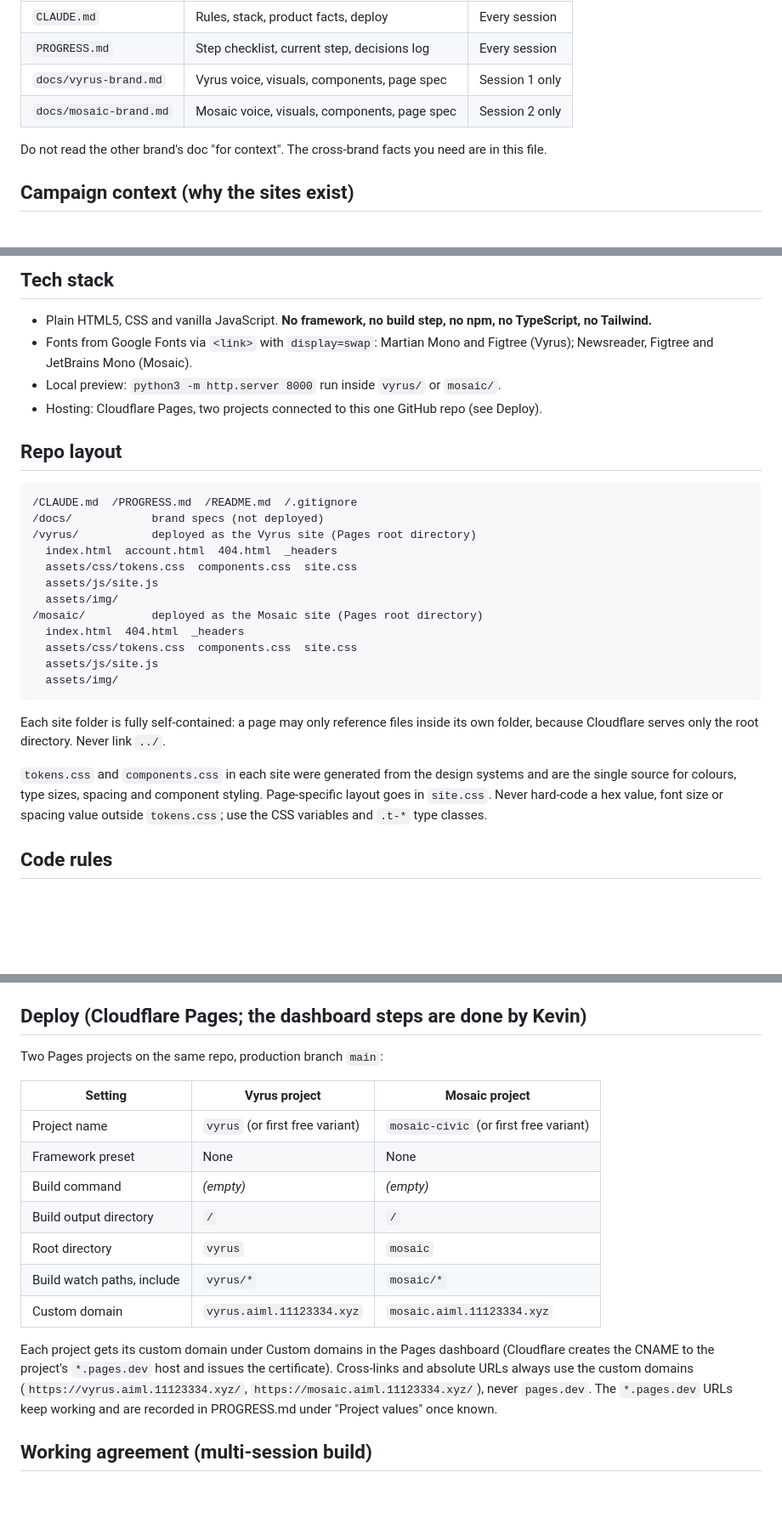
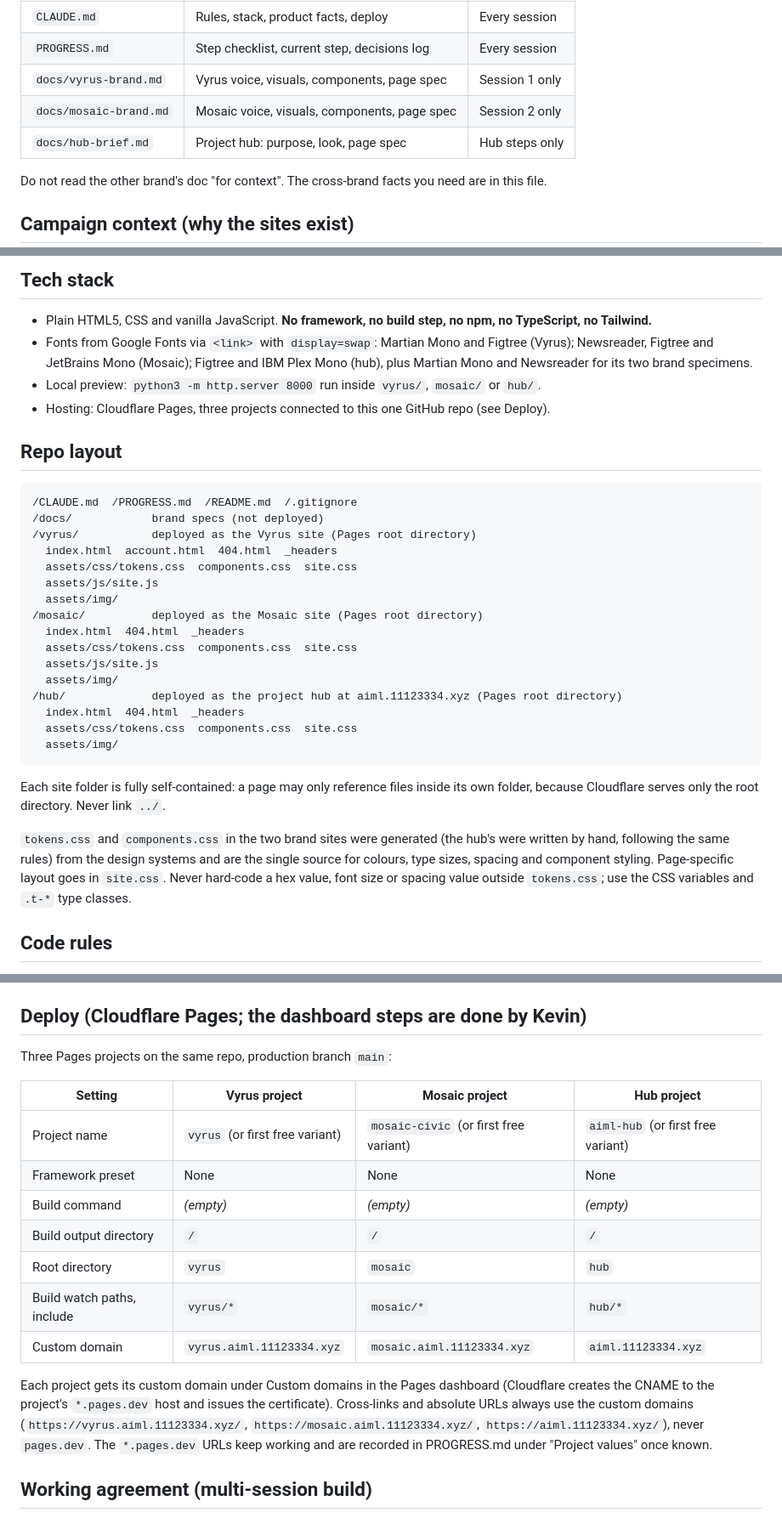
Before and after one commit to notKivon/Vyrus-Mosaic, a Markdown page: CLAUDE.md, 3 parts joined by grey strips. Shown at 85% size. Drawn GitHub-style; blank space fills up the shorter version.

Commit message:
docs: spec change for the project hub at aiml.11123334.xyz
Co-Authored-By: Claude Opus 5.5 <noreply@anthropic.com>

````diff
--- a/CLAUDE.md
+++ b/CLAUDE.md
@@ -10,6 +10,7 @@ This file loads every session. To save tokens, read only what the current sessio
 | `PROGRESS.md` | Step checklist, current step, decisions log | Every session |
 | `docs/vyrus-brand.md` | Vyrus voice, visuals, components, page spec | Session 1 only |
 | `docs/mosaic-brand.md` | Mosaic voice, visuals, components, page spec | Session 2 only |
+| `docs/hub-brief.md` | Project hub: purpose, look, page spec | Hub steps only |
 
 Do not read the other brand's doc "for context". The cross-brand facts you need are in this file.
 
@@ -25,9 +26,9 @@ Assessed on craft: readable type, clean edges, full resolution, **no placeholder
 
 ## Tech stack
 - Plain HTML5, CSS and vanilla JavaScript. **No framework, no build step, no npm, no TypeScript, no Tailwind.**
-- Fonts from Google Fonts via `<link>` with `display=swap`: Martian Mono and Figtree (Vyrus); Newsreader, Figtree and JetBrains Mono (Mosaic).
-- Local preview: `python3 -m http.server 8000` run inside `vyrus/` or `mosaic/`.
-- Hosting: Cloudflare Pages, two projects connected to this one GitHub repo (see Deploy).
+- Fonts from Google Fonts via `<link>` with `display=swap`: Martian Mono and Figtree (Vyrus); Newsreader, Figtree and JetBrains Mono (Mosaic); Figtree and IBM Plex Mono (hub), plus Martian Mono and Newsreader for its two brand specimens.
+- Local preview: `python3 -m http.server 8000` run inside `vyrus/`, `mosaic/` or `hub/`.
+- Hosting: Cloudflare Pages, three projects connected to this one GitHub repo (see Deploy).
 
 ## Repo layout
 ```
@@ -43,10 +44,14 @@ Assessed on craft: readable type, clean edges, full resolution, **no placeholder
   assets/css/tokens.css  components.css  site.css
   assets/js/site.js
   assets/img/
+/hub/             deployed as the project hub at aiml.11123334.xyz (Pages root directory)
+  index.html  404.html  _headers
+  assets/css/tokens.css  components.css  site.css
+  assets/img/
 ```
 Each site folder is fully self-contained: a page may only reference files inside its own folder, because Cloudflare serves only the root directory. Never link `../`.
 
-`tokens.css` and `components.css` in each site were generated from the design systems and are the single source for colours, type sizes, spacing and component styling. Page-specific layout goes in `site.css`. Never hard-code a hex value, font size or spacing value outside `tokens.css`; use the CSS variables and `.t-*` type classes.
+`tokens.css` and `components.css` in the two brand sites were generated (the hub's were written by hand, following the same rules) from the design systems and are the single source for colours, type sizes, spacing and component styling. Page-specific layout goes in `site.css`. Never hard-code a hex value, font size or spacing value outside `tokens.css`; use the CSS variables and `.t-*` type classes.
 
 ## Code rules
 - Semantic HTML (`header`, `nav`, `main`, `section`, `footer`, one `h1` per page). Pages must read correctly with JavaScript disabled; JS only adds motion and the countdown.
@@ -95,19 +103,19 @@ Each brand has its own words for these facts (Vyrus euphemisms, Mosaic vocabular
 There are no secrets in this project: no API keys, no environment variables, no backend. Safe to commit: everything in the repo. Never commit personal information (Kevin's full name, email, school name) or anything from outside the repo other than the approved render images. `.gitignore` excludes `.DS_Store`, `*.blend`, `*.png` source renders and editor folders.
 
 ## Deploy (Cloudflare Pages; the dashboard steps are done by Kevin)
-Two Pages projects on the same repo, production branch `main`:
+Three Pages projects on the same repo, production branch `main`:
 
-| Setting | Vyrus project | Mosaic project |
-|---|---|---|
-| Project name | `vyrus` (or first free variant) | `mosaic-civic` (or first free variant) |
-| Framework preset | None | None |
-| Build command | *(empty)* | *(empty)* |
-| Build output directory | `/` | `/` |
-| Root directory | `vyrus` | `mosaic` |
-| Build watch paths, include | `vyrus/*` | `mosaic/*` |
-| Custom domain | `vyrus.aiml.11123334.xyz` | `mosaic.aiml.11123334.xyz` |
+| Setting | Vyrus project | Mosaic project | Hub project |
+|---|---|---|---|
+| Project name | `vyrus` (or first free variant) | `mosaic-civic` (or first free variant) | `aiml-hub` (or first free variant) |
+| Framework preset | None | None | None |
+| Build command | *(empty)* | *(empty)* | *(empty)* |
+| Build output directory | `/` | `/` | `/` |
+| Root directory | `vyrus` | `mosaic` | `hub` |
+| Build watch paths, include | `vyrus/*` | `mosaic/*` | `hub/*` |
+| Custom domain | `vyrus.aiml.11123334.xyz` | `mosaic.aiml.11123334.xyz` | `aiml.11123334.xyz` |
 
-Each project gets its custom domain under Custom domains in the Pages dashboard (Cloudflare creates the CNAME to the project's `*.pages.dev` host and issues the certificate). Cross-links and absolute URLs always use the custom domains (`https://vyrus.aiml.11123334.xyz/`, `https://mosaic.aiml.11123334.xyz/`), never `pages.dev`. The `*.pages.dev` URLs keep working and are recorded in PROGRESS.md under "Project values" once known.
+Each project gets its custom domain under Custom domains in the Pages dashboard (Cloudflare creates the CNAME to the project's `*.pages.dev` host and issues the certificate). Cross-links and absolute URLs always use the custom domains (`https://vyrus.aiml.11123334.xyz/`, `https://mosaic.aiml.11123334.xyz/`, `https://aiml.11123334.xyz/`), never `pages.dev`. The `*.pages.dev` URLs keep working and are recorded in PROGRESS.md under "Project values" once known.
 
 ## Working agreement (multi-session build)
 - Build in the order in PROGRESS.md, one step at a time. The build is split into two sessions; do not start a Session 2 step in Session 1.
````
Also changed, not shown: other parts of CLAUDE.md (+4 -1 lines), PROGRESS.md (+10 -4 lines), docs/hub-brief.md (added, +38 -0 lines).
